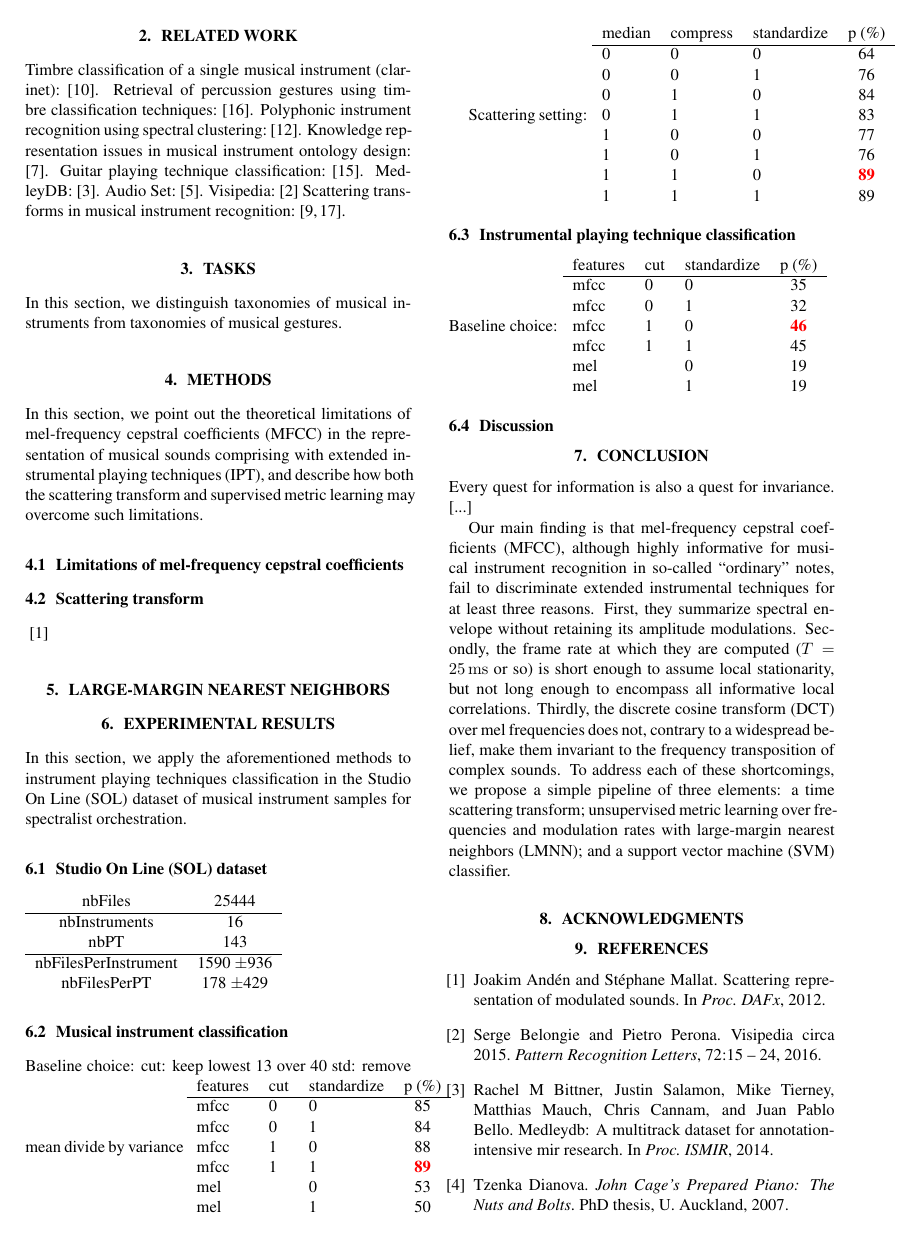
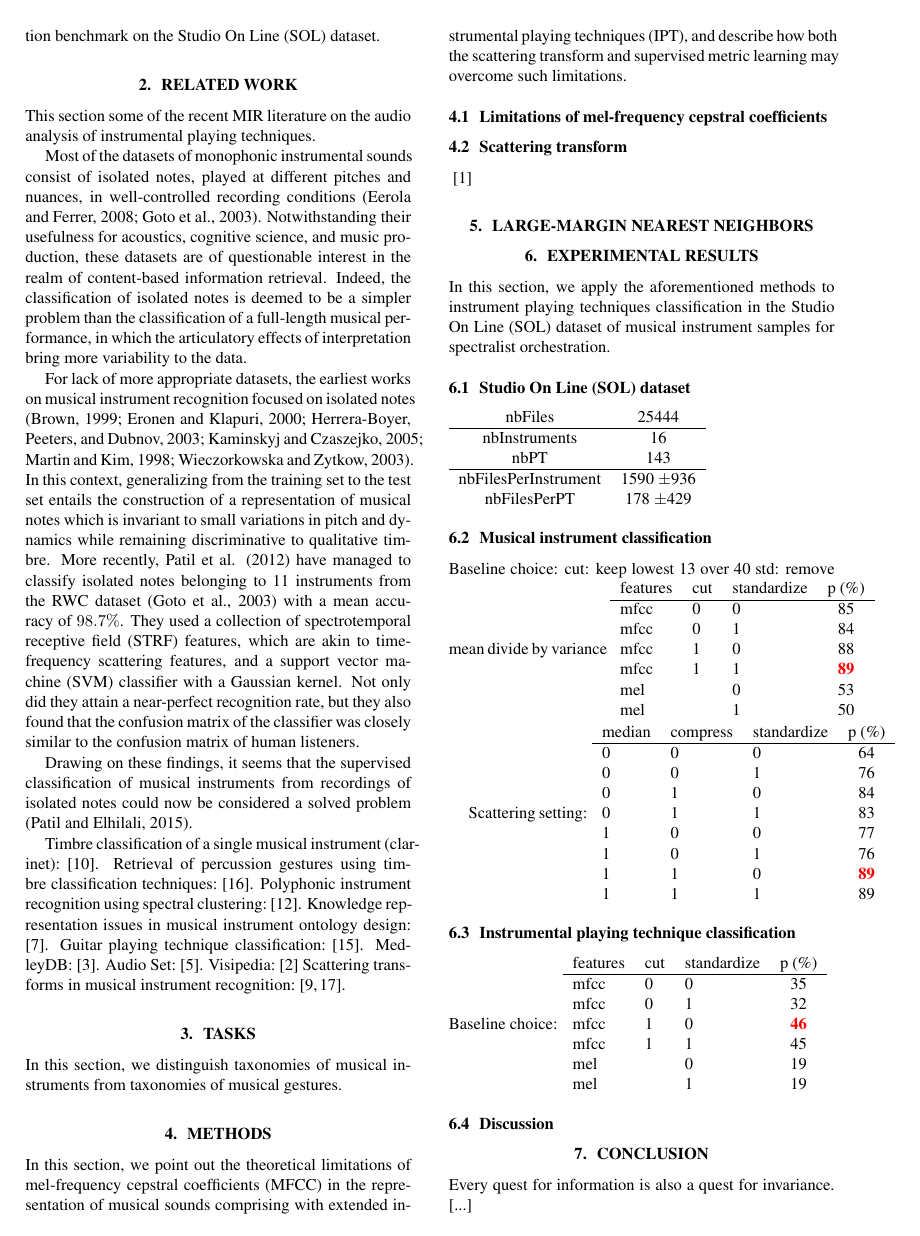
Before and after one commit to mathieulagrange/dlfm2018, a LaTeX paper (paper/lostanlenPlayingTechniques.tex): page 2 of 3. Compiled offline with pdfLaTeX.

Commit message:
start writing section 2

```diff
--- a/paper/lostanlenPlayingTechniques.tex
+++ b/paper/lostanlenPlayingTechniques.tex
@@ -110,6 +111,22 @@ Section 5 reports the results from an IPT classification benchmark on the Studio
 %%%%%%%%%%%%%%%%%%%%%%%%%%%%%%%%%%%%%%%%%%%%%%%%%%%%%%%%%%%%%%%%%%%%%%%%%%%%%%%%
 %%%%%%%%%%%%%%%%%%%%%%%%%%%%%%%%  RELATED WORK  %%%%%%%%%%%%%%%%%%%%%%%%%%%%%%%%
 \section{Related work}
+This section some of the recent MIR literature on the audio analysis of instrumental playing techniques.
+
+Most of the datasets of monophonic instrumental sounds consist of isolated notes, played at different pitches and nuances, in well-controlled recording conditions (Eerola and Ferrer, 2008; Goto et al., 2003).
+Notwithstanding their usefulness for acoustics, cognitive science, and music production, these datasets are of questionable interest in the realm of content-based information retrieval.
+Indeed, the classification of isolated notes is deemed to be a simpler problem than the classification of a full-length musical performance, in which the articulatory effects of interpretation bring more variability to the data.
+
+For lack of more appropriate datasets, the earliest works on musical instrument recognition focused on isolated notes (Brown, 1999; Eronen and Klapuri, 2000; Herrera-Boyer, Peeters, and Dubnov, 2003; Kaminskyj and Czaszejko, 2005; Martin and Kim, 1998; Wieczorkowska
+and Zytkow, 2003).
+In this context, generalizing from the training set to the test set entails the construction of a representation of musical notes which is invariant to small variations in pitch and dynamics while remaining discriminative to qualitative timbre.
+More recently, Patil et al. (2012) have managed to classify isolated notes belonging to 11 instruments from the RWC dataset (Goto et al., 2003) with a mean accuracy of $98.7\%$.
+They used a collection of spectrotemporal receptive field (STRF) features, which are akin to time-frequency scattering features, and a support vector machine (SVM) classifier with a Gaussian kernel.
+Not only did they attain a near-perfect recognition rate, but they also found that the confusion matrix of the classifier was closely similar to the confusion matrix of human listeners.
+
+Drawing on these findings, it seems that the supervised classification
+of musical instruments from recordings of isolated notes could
+now be considered a solved problem (Patil and Elhilali, 2015).
 
 Timbre classification of a single musical instrument (clarinet): \cite{loureiro2004ismir}.
 Retrieval of percussion gestures using timbre classification techniques: \cite{tindale2004ismir}.
```
Also changed, not shown: notes.md (added, +14 -0 lines), paper/lostanlenPlayingTechniques.pdf, paper/report/timbralSimilaritySolScatteringTechniqueSlides.pdf, paper/lostanlenPlayingTechniques.tex (8 more changed lines), 5 other files.
